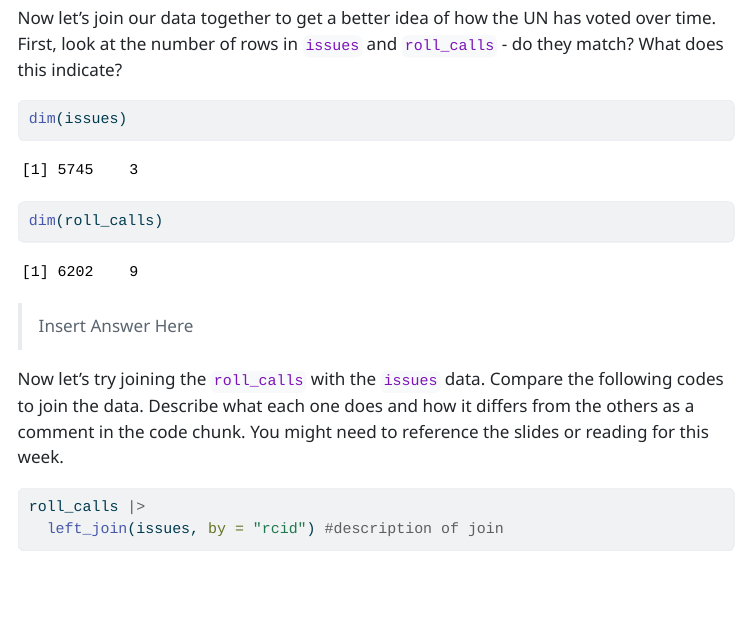
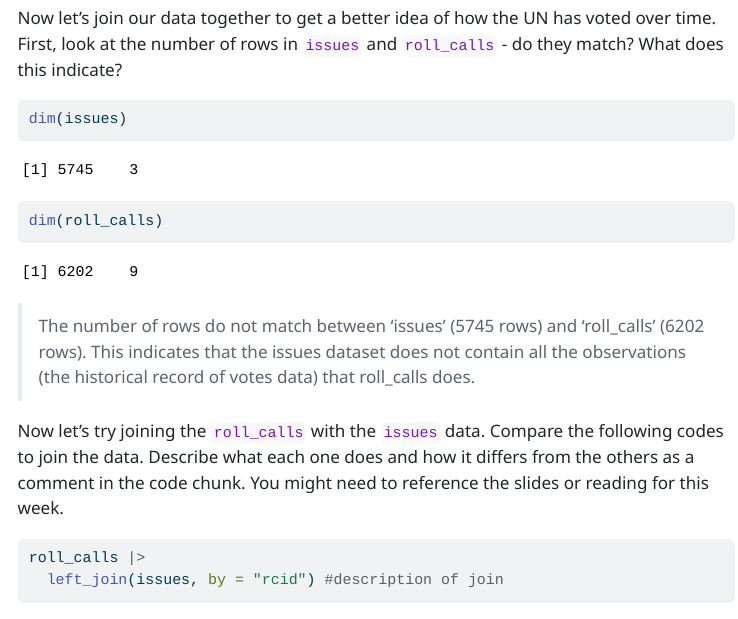
Before and after one commit to RiverMckegney/STAT-210_SP25_wk-9_PA-6, a Quarto document (pa-6-united-nations-voting-mckegneyr.qmd): the page in a window 1100 px wide, from 7800 px down. The pictures show the output file pa-6-united-nations-voting-mckegneyr.html that the author committed with the source, opened offline; menus at the side of the page are left out; long lines of code are wrapped.

Commit message:
Answer question #6 about votes over time, and comparing number of rows between issues and roll_calls datasets

````diff
--- a/pa-6-united-nations-voting-mckegneyr.qmd
+++ b/pa-6-united-nations-voting-mckegneyr.qmd
@@ -274,7 +274,7 @@ dim(roll_calls)
 ```
 
 
-> Insert Answer Here
+> The number of rows do not match between 'issues' (5745 rows) and 'roll_calls' (6202 rows). This indicates that the issues dataset does not contain all the observations (the historical record of votes data) that roll_calls does.
 
 
 
````
Also changed, not shown: pa-6-united-nations-voting-mckegneyr.html.
